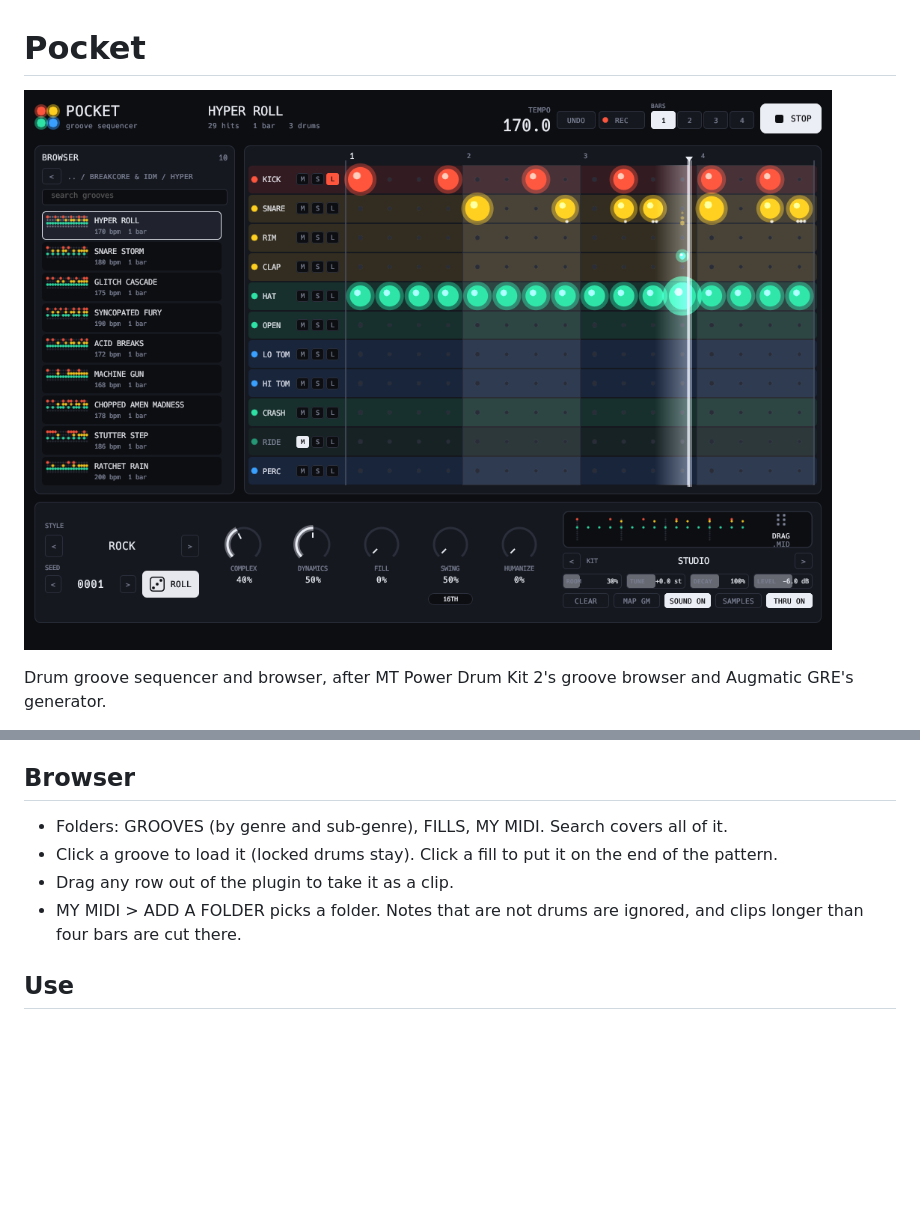
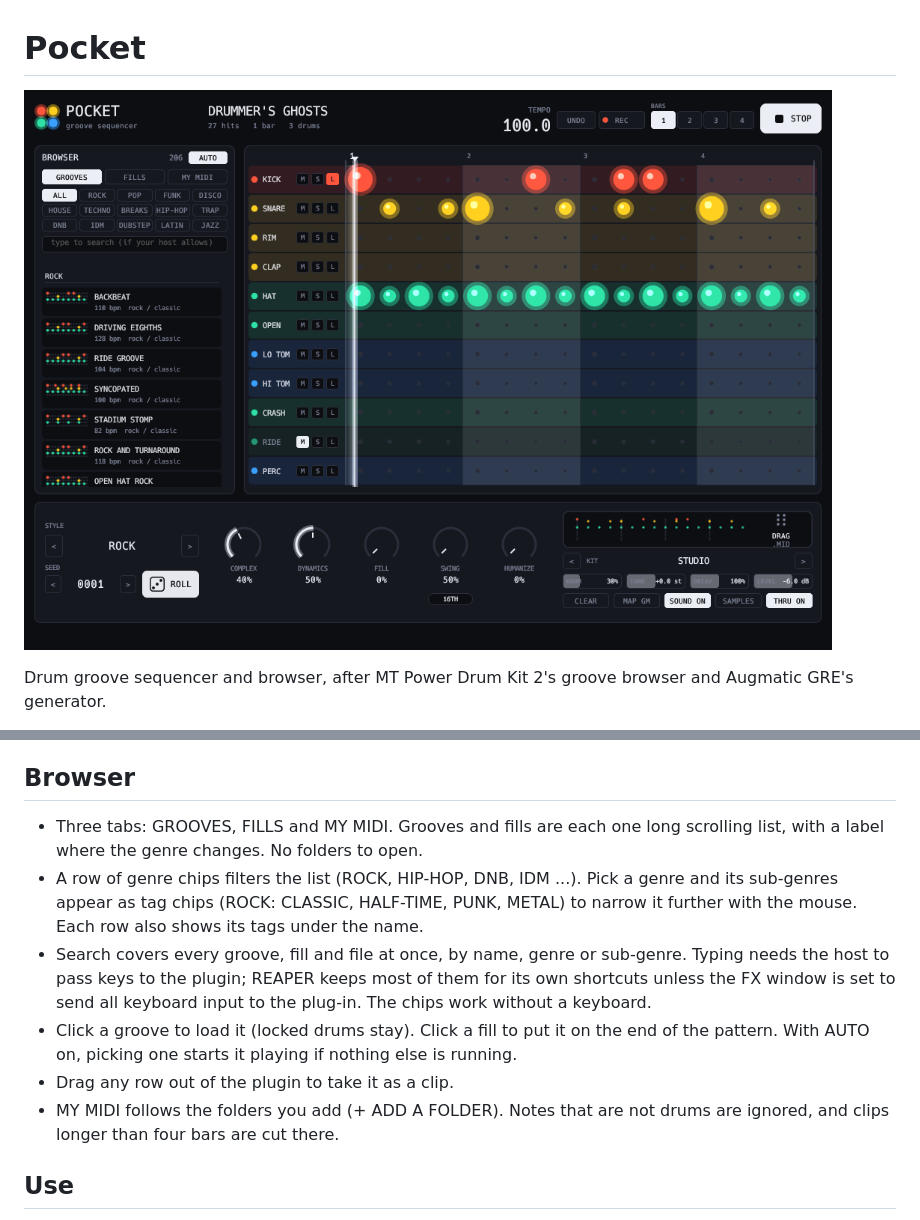
Before and after one commit to EmNudge/audio-plugins, a Markdown page: plugins/pocket/README.md, 2 parts joined by grey strips. Drawn GitHub-style; pictures changed too: docs/screenshots/pocket.png; blank space fills up the shorter version.

```diff
--- a/plugins/pocket/README.md
+++ b/plugins/pocket/README.md
@@ -28,11 +28,19 @@ Drum groove sequencer and browser, after MT Power Drum Kit 2's groove browser an
 
 ## Browser
 
-- Folders: GROOVES (by genre and sub-genre), FILLS, MY MIDI. Search covers all of it.
+- Three tabs: GROOVES, FILLS and MY MIDI. Grooves and fills are each one long scrolling list, with a
+  label where the genre changes. No folders to open.
+- A row of genre chips filters the list (ROCK, HIP-HOP, DNB, IDM ...). Pick a genre and its sub-genres
+  appear as tag chips (ROCK: CLASSIC, HALF-TIME, PUNK, METAL) to narrow it further with the mouse.
+  Each row also shows its tags under the name.
+- Search covers every groove, fill and file at once, by name, genre or sub-genre. Typing needs the
+  host to pass keys to the plugin; REAPER keeps most of them for its own shortcuts unless the FX
+  window is set to send all keyboard input to the plug-in. The chips work without a keyboard.
 - Click a groove to load it (locked drums stay). Click a fill to put it on the end of the pattern.
+  With AUTO on, picking one starts it playing if nothing else is running.
 - Drag any row out of the plugin to take it as a clip.
-- MY MIDI > ADD A FOLDER picks a folder. Notes that are not drums are ignored, and clips longer
-  than four bars are cut there.
+- MY MIDI follows the folders you add (+ ADD A FOLDER). Notes that are not drums are ignored, and
+  clips longer than four bars are cut there.
 
 ## Use
 
```
Also changed, not shown: CLAUDE.md (+1 -1 lines), README.md (+1 -0 lines), plugins/digger/README.md (added, +58 -0 lines), docs/screenshots/digger.png (added), 14 other files.
